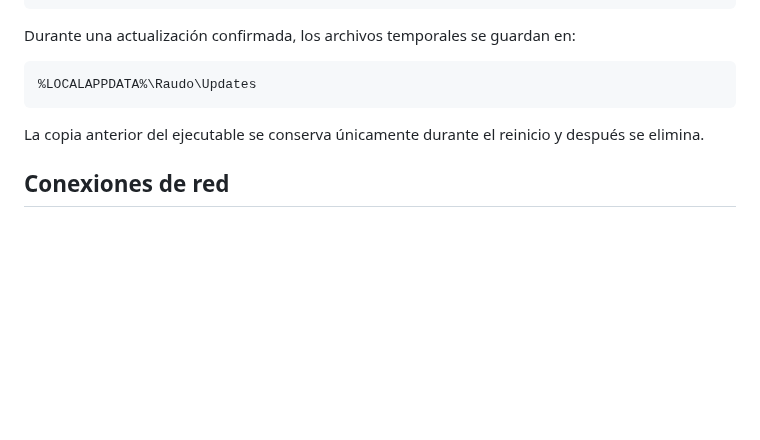
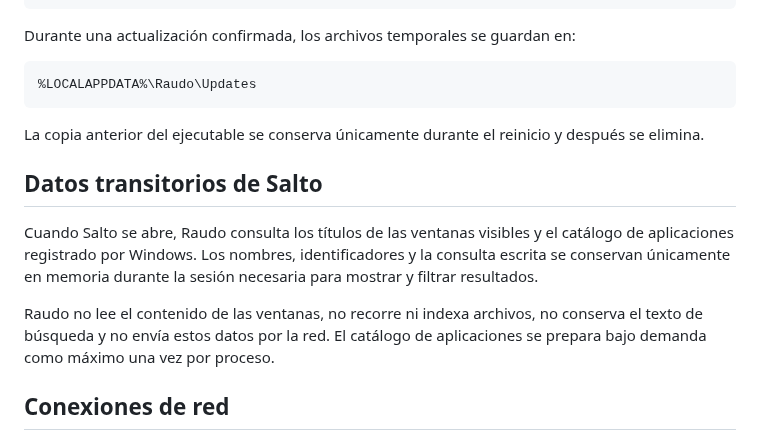
Before and after one commit to adrielcrv/raudo-windows, a Markdown page: PRIVACY.md, the part around the change. Drawn GitHub-style; blank space fills up the shorter version.

```diff
--- a/PRIVACY.md
+++ b/PRIVACY.md
@@ -24,6 +24,12 @@ Durante una actualización confirmada, los archivos temporales se guardan en:
 
 La copia anterior del ejecutable se conserva únicamente durante el reinicio y después se elimina.
 
+## Datos transitorios de Salto
+
+Cuando Salto se abre, Raudo consulta los títulos de las ventanas visibles y el catálogo de aplicaciones registrado por Windows. Los nombres, identificadores y la consulta escrita se conservan únicamente en memoria durante la sesión necesaria para mostrar y filtrar resultados.
+
+Raudo no lee el contenido de las ventanas, no recorre ni indexa archivos, no conserva el texto de búsqueda y no envía estos datos por la red. El catálogo de aplicaciones se prepara bajo demanda como máximo una vez por proceso.
+
 ## Conexiones de red
 
 Raudo no realiza conexiones automáticas. Al seleccionar **Buscar actualizaciones**, envía una solicitud HTTPS a la API pública de GitHub para consultar la última publicación de `adrielcrv/raudo-windows`.
```
Also changed, not shown: CHANGELOG.md (+9 -0 lines), README.md (+6 -3 lines), docs/raudo-dark.png, docs/raudo-salto-dark.png, 12 other files.
